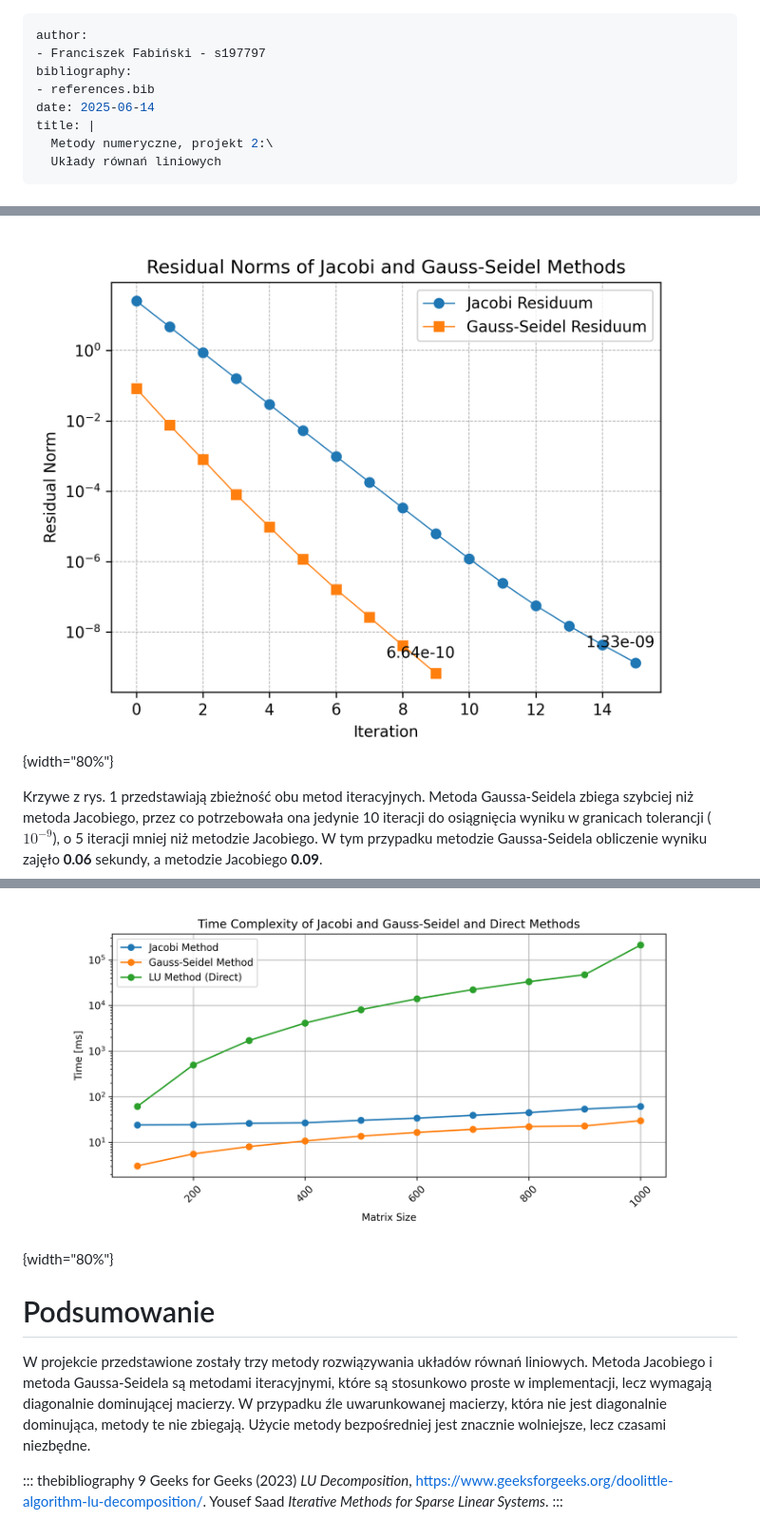
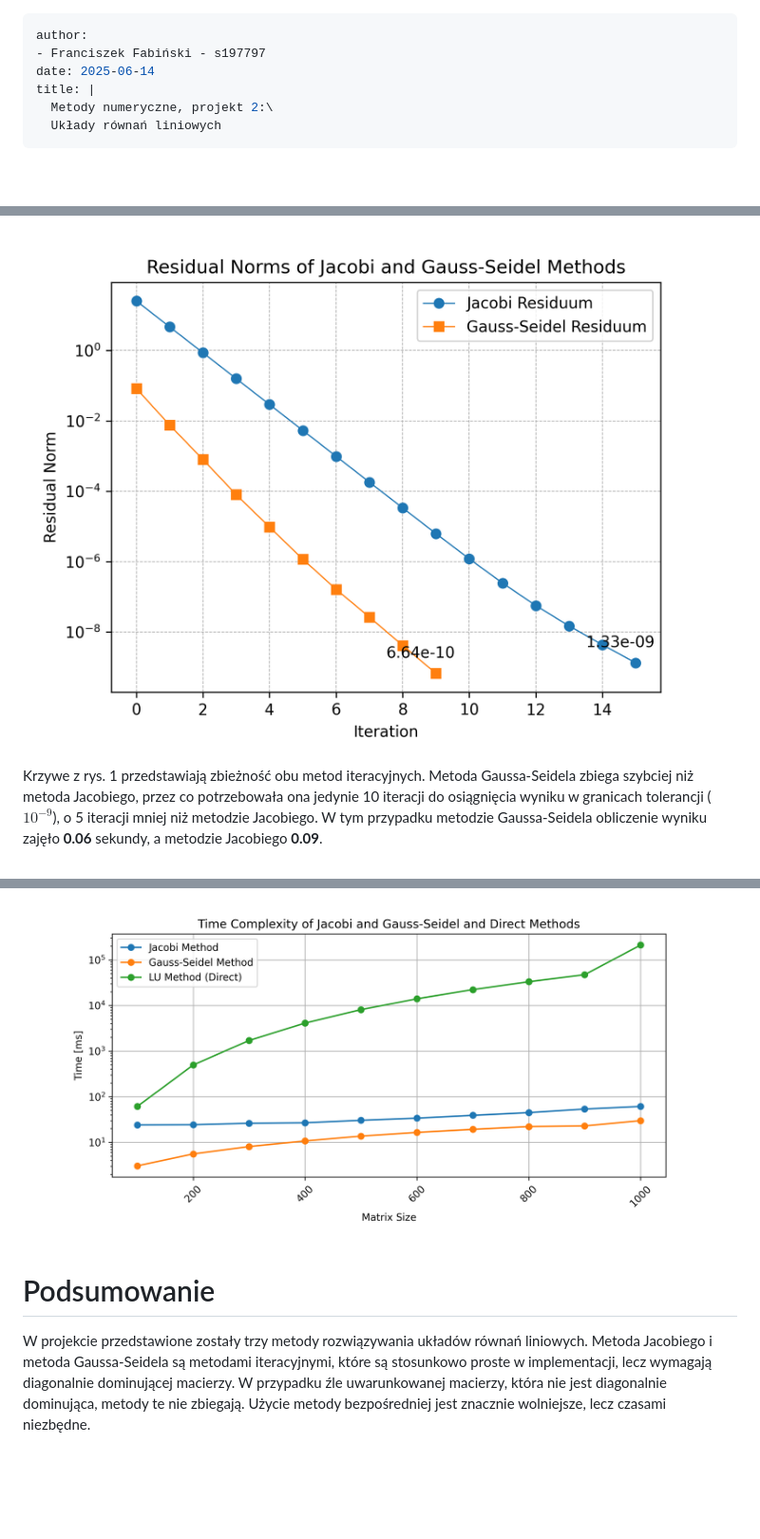
Before and after one commit to fist-it/linear-equations-solving, a Markdown page: README.md, 3 parts joined by grey strips. Shown at 95% size. Rendered like a GitHub page; blank space fills up the shorter version.

Commit message:
feat(README): cleanup after conversion from LaTeX

```diff
--- a/README.md
+++ b/README.md
@@ -1,8 +1,6 @@
 ---
 author:
 - Franciszek Fabiński - s197797
-bibliography:
-- references.bib
 date: 2025-06-14
 title: |
   Metody numeryczne, projekt 2:\
@@ -129,7 +127,7 @@ Poniższe wyniki przedstawione są dla macierzy wygenerowanej zgodnie z
 wzorem (1), wg. którego macierz okazuje się być diagonalnie dominująca.
 
 ![Wykres reszt dla metody Jacobiego i
-Gaussa-Seidela](./graphs/residuals_task_a.png){width="80%"}
+Gaussa-Seidela](./graphs/residuals_task_a.png)
 
 Krzywe z rys. 1 przedstawiają zbieżność obu metod iteracyjnych. Metoda
 Gaussa-Seidela zbiega szybciej niż metoda Jacobiego, przez co
@@ -178,7 +176,7 @@ jednak w stanie obliczyć układy równań z macierzami źle uwarunkowanymi,
 w przeciwieńswtwie do metod iteracyjnych.
 
 ![Czasy obliczeń w skali
-logarytmicznej](./graphs/time_complexity.png){width="80%"}
+logarytmicznej](./graphs/time_complexity.png)
 
 # Podsumowanie
 
@@ -189,9 +187,3 @@ diagonalnie dominującej macierzy. W przypadku źle uwarunkowanej
 macierzy, która nie jest diagonalnie dominująca, metody te nie zbiegają.
 Użycie metody bezpośredniej jest znacznie wolniejsze, lecz czasami
 niezbędne.
-
-::: thebibliography
-9 Geeks for Geeks (2023) *LU Decomposition*,
-<https://www.geeksforgeeks.org/doolittle-algorithm-lu-decomposition/>.
-Yousef Saad *Iterative Methods for Sparse Linear Systems*.
-:::
```
Also changed, not shown: other parts of README.md (+2 -2 lines).
